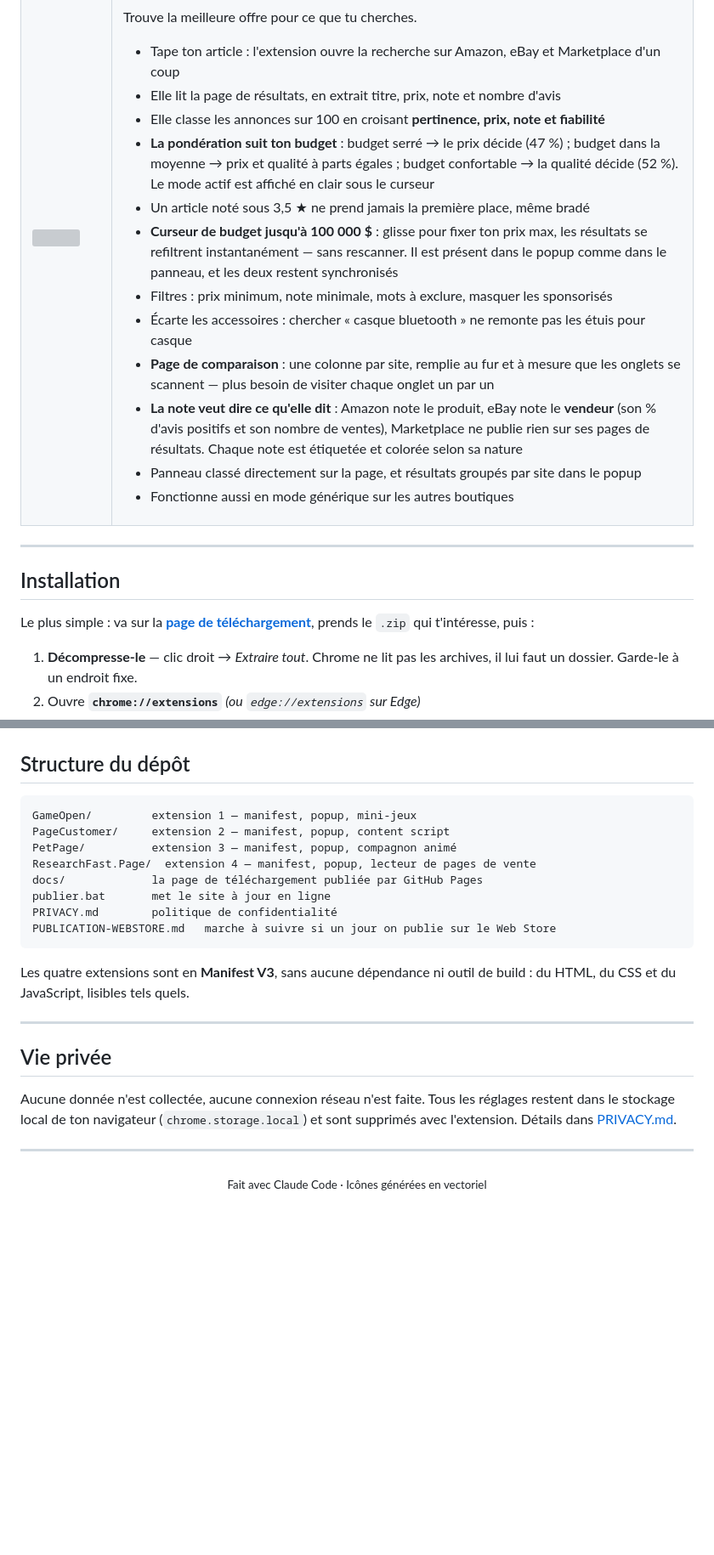
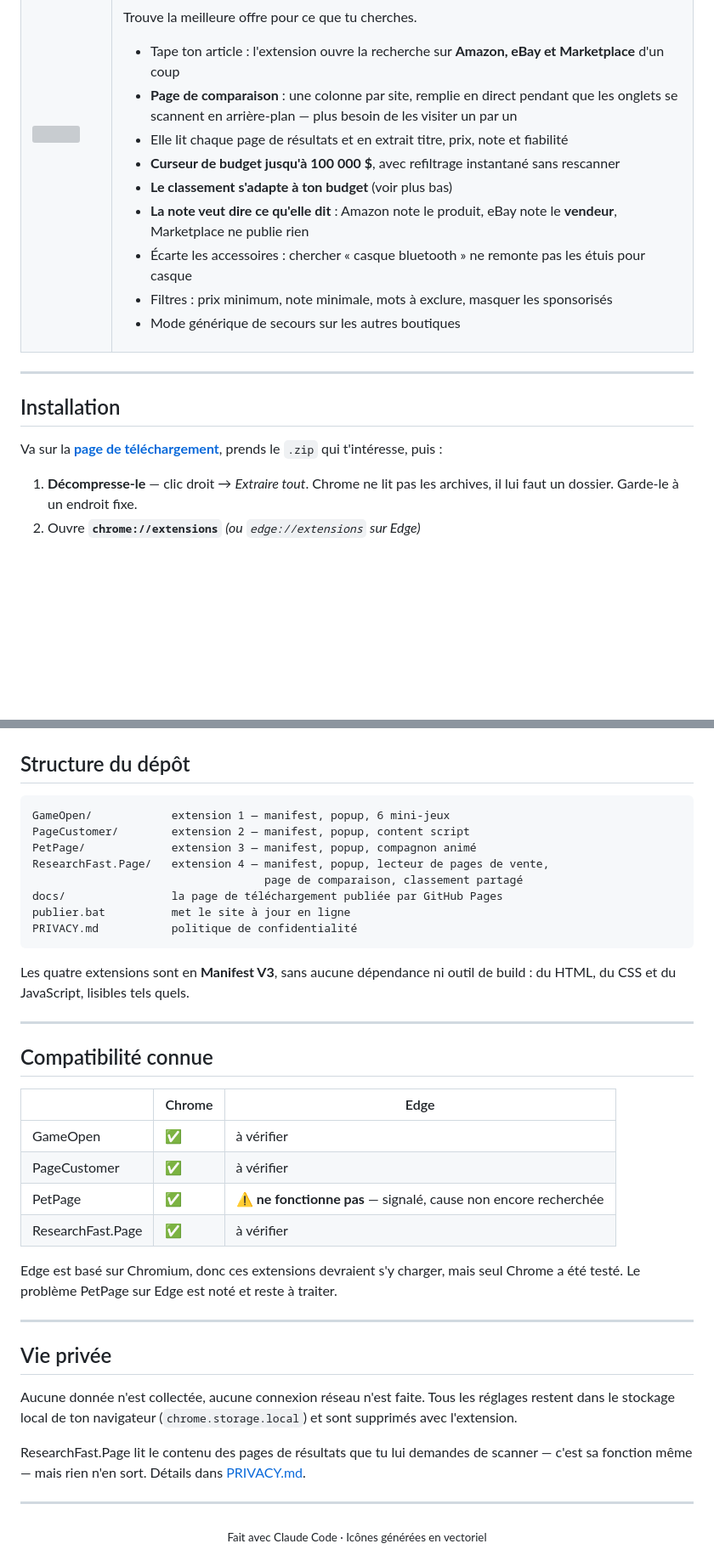
Before and after one commit to scgaming887-svg/mes-extensions-chrome, a Markdown page: README.md, 2 parts joined by grey strips. Shown at 85% size. GitHub-like rendering; blank space fills up the shorter version; grey boxes are pictures that could not be loaded.

````diff
--- a/README.md
+++ b/README.md
@@ -71,17 +81,14 @@ Un compagnon animé qui vit en bas de tes pages.
 Trouve la meilleure offre pour ce que tu cherches.
 
-- Tape ton article : l'extension ouvre la recherche sur Amazon, eBay et Marketplace d'un coup
-- Elle lit la page de résultats, en extrait titre, prix, note et nombre d'avis
-- Elle classe les annonces sur 100 en croisant **pertinence, prix, note et fiabilité**
-- **La pondération suit ton budget** : budget serré → le prix décide (47 %) ; budget dans la moyenne → prix et qualité à parts égales ; budget confortable → la qualité décide (52 %). Le mode actif est affiché en clair sous le curseur
-- Un article noté sous 3,5 ★ ne prend jamais la première place, même bradé
-- **Curseur de budget jusqu'à 100 000 $** : glisse pour fixer ton prix max, les résultats se refiltrent instantanément — sans rescanner. Il est présent dans le popup comme dans le panneau, et les deux restent synchronisés
+- Tape ton article : l'extension ouvre la recherche sur **Amazon, eBay et Marketplace** d'un coup
+- **Page de comparaison** : une colonne par site, remplie en direct pendant que les onglets se scannent en arrière-plan — plus besoin de les visiter un par un
+- Elle lit chaque page de résultats et en extrait titre, prix, note et fiabilité
+- **Curseur de budget jusqu'à 100 000 $**, avec refiltrage instantané sans rescanner
+- **Le classement s'adapte à ton budget** (voir plus bas)
+- **La note veut dire ce qu'elle dit** : Amazon note le produit, eBay note le **vendeur**, Marketplace ne publie rien
+- Écarte les accessoires : chercher « casque bluetooth » ne remonte pas les étuis pour casque
 - Filtres : prix minimum, note minimale, mots à exclure, masquer les sponsorisés
-- Écarte les accessoires : chercher « casque bluetooth » ne remonte pas les étuis pour casque
-- **Page de comparaison** : une colonne par site, remplie au fur et à mesure que les onglets se scannent — plus besoin de visiter chaque onglet un par un
-- **La note veut dire ce qu'elle dit** : Amazon note le produit, eBay note le **vendeur** (son % d'avis positifs et son nombre de ventes), Marketplace ne publie rien sur ses pages de résultats. Chaque note est étiquetée et colorée selon sa nature
-- Panneau classé directement sur la page, et résultats groupés par site dans le popup
-- Fonctionne aussi en mode générique sur les autres boutiques
+- Mode générique de secours sur les autres boutiques
 
 </td>
 </tr>
@@ -91,7 +98,7 @@ Trouve la meilleure offre pour ce que tu cherches.
 
 ## Installation
 
-Le plus simple : va sur la **[page de téléchargement](https://scgaming887-svg.github.io/mes-extensions-chrome/)**, prends le `.zip` qui t'intéresse, puis :
+Va sur la **[page de téléchargement](https://scgaming887-svg.github.io/mes-extensions-chrome/)**, prends le `.zip` qui t'intéresse, puis :
 
 1. **Décompresse-le** — clic droit → *Extraire tout*. Chrome ne lit pas les archives, il lui faut un dossier. Garde-le à un endroit fixe.
 2. Ouvre **`chrome://extensions`** *(ou `edge://extensions` sur Edge)*
@@ -126,14 +165,14 @@ pour PageCustomer et PetPage (leurs scripts s'injectent dans la page).
 ## Structure du dépôt
 
 ```
-GameOpen/         extension 1 — manifest, popup, mini-jeux
-PageCustomer/     extension 2 — manifest, popup, content script
-PetPage/          extension 3 — manifest, popup, compagnon animé
-ResearchFast.Page/  extension 4 — manifest, popup, lecteur de pages de vente
-docs/             la page de téléchargement publiée par GitHub Pages
-publier.bat       met le site à jour en ligne
-PRIVACY.md        politique de confidentialité
-PUBLICATION-WEBSTORE.md   marche à suivre si un jour on publie sur le Web Store
+GameOpen/            extension 1 — manifest, popup, 6 mini-jeux
+PageCustomer/        extension 2 — manifest, popup, content script
+PetPage/             extension 3 — manifest, popup, compagnon animé
+ResearchFast.Page/   extension 4 — manifest, popup, lecteur de pages de vente,
+                                   page de comparaison, classement partagé
+docs/                la page de téléchargement publiée par GitHub Pages
+publier.bat          met le site à jour en ligne
+PRIVACY.md           politique de confidentialité
 ```
 
 Les quatre extensions sont en **Manifest V3**, sans aucune dépendance ni outil de build :
@@ -141,11 +180,28 @@ du HTML, du CSS et du JavaScript, lisibles tels quels.
 
 ---
 
+## Compatibilité connue
+
+| | Chrome | Edge |
+|---|---|---|
+| GameOpen | ✅ | à vérifier |
+| PageCustomer | ✅ | à vérifier |
+| PetPage | ✅ | ⚠️ **ne fonctionne pas** — signalé, cause non encore recherchée |
+| ResearchFast.Page | ✅ | à vérifier |
+
+Edge est basé sur Chromium, donc ces extensions devraient s'y charger, mais seul Chrome a
+été testé. Le problème PetPage sur Edge est noté et reste à traiter.
+
+---
+
 ## Vie privée
 
 Aucune donnée n'est collectée, aucune connexion réseau n'est faite. Tous les réglages
 restent dans le stockage local de ton navigateur (`chrome.storage.local`) et sont
-supprimés avec l'extension. Détails dans [PRIVACY.md](PRIVACY.md).
+supprimés avec l'extension.
+
+ResearchFast.Page lit le contenu des pages de résultats que tu lui demandes de scanner —
+c'est sa fonction même — mais rien n'en sort. Détails dans [PRIVACY.md](PRIVACY.md).
 
 ---
 
````
Also changed, not shown: other parts of README.md (+49 -7 lines).
